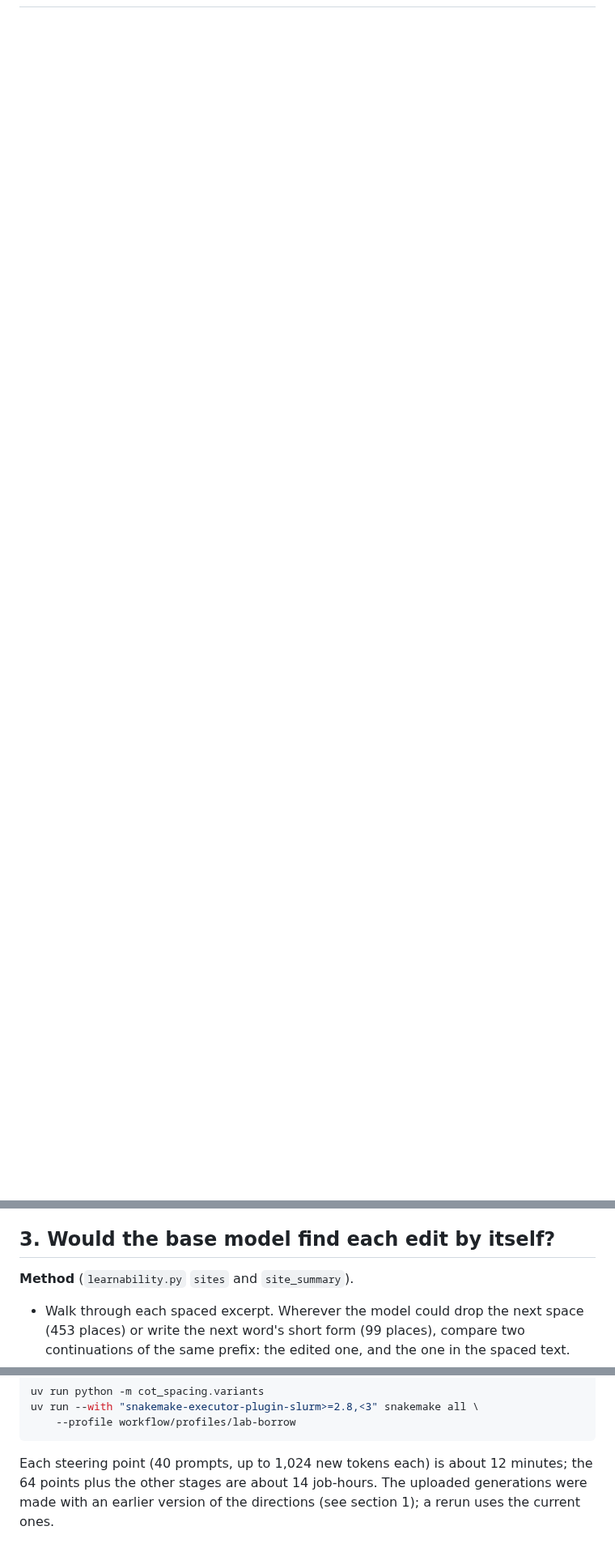
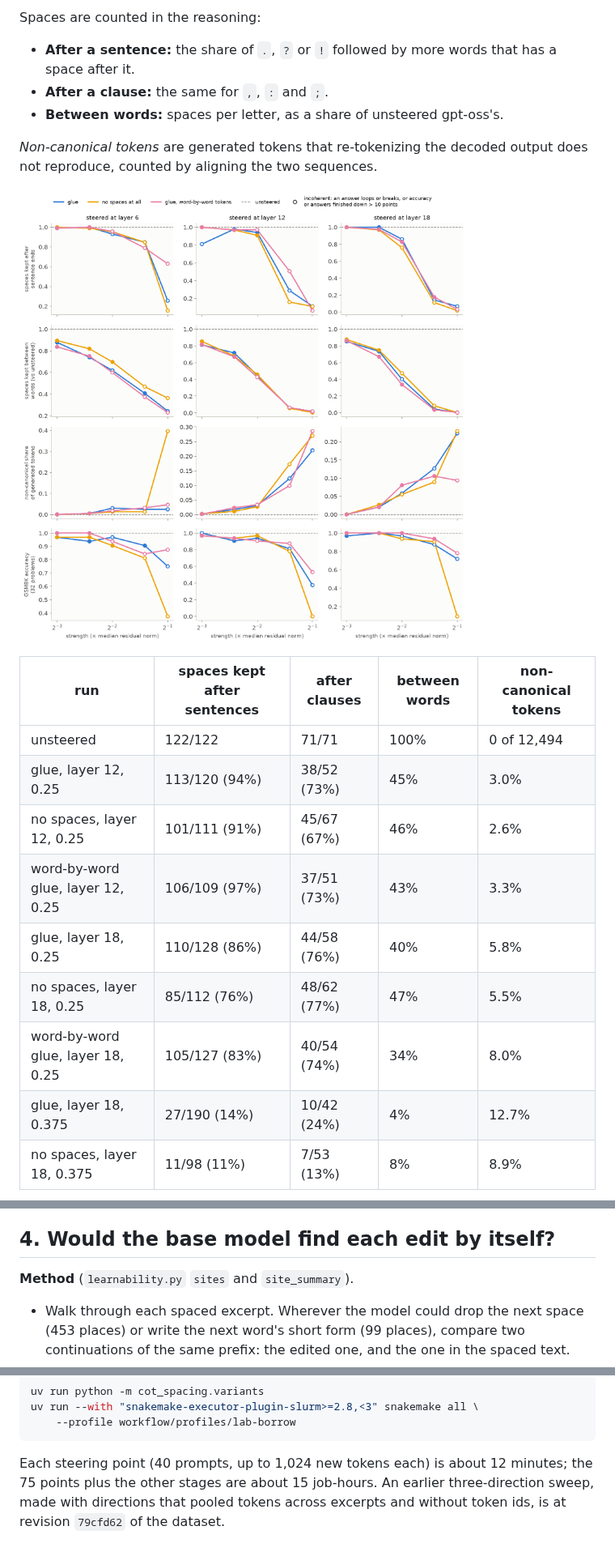
Before and after one commit to brendanlong/astra-sol-cot-length-penalty-experiment, a Markdown page: STEERING.md, 3 parts joined by grey strips. Shown at 81% size. Drawn GitHub-style; pictures changed too: cot_spacing/figures/steering_spaces.png (added); blank space fills up the shorter version.

````diff
--- a/STEERING.md
+++ b/STEERING.md
@@ -178,0 +208,29 @@ excerpt's rewritten tokens above its spaced ones (`results/steering/vectors.json
+Spaces are counted in the reasoning:
+
+- **After a sentence:** the share of `.`, `?` or `!` followed by more words
+  that has a space after it.
+- **After a clause:** the same for `,`, `:` and `;`.
+- **Between words:** spaces per letter, as a share of unsteered gpt-oss's.
+
+*Non-canonical tokens* are generated tokens that re-tokenizing the decoded
+output does not reproduce, counted by aligning the two sequences.
+
+![Four rows of panels by steering layer, for the glue, no-space and
+word-by-word glue directions. Row 1: share of sentence-final spaces kept, which
+stays near 1 until spaces between words are about half gone, then falls. Row
+2: spaces kept between words, falling steadily with strength. Row 3: share of
+generated tokens that are not canonical, 0 unsteered, rising to 6–13% at
+layer 18. Row 4: GSM8K accuracy.](cot_spacing/figures/steering_spaces.png)
+
+| run | spaces kept after sentences | after clauses | between words | non-canonical tokens |
+|---|---|---|---|---|
+| unsteered | 122/122 | 71/71 | 100% | 0 of 12,494 |
+| glue, layer 12, 0.25 | 113/120 (94%) | 38/52 (73%) | 45% | 3.0% |
+| no spaces, layer 12, 0.25 | 101/111 (91%) | 45/67 (67%) | 46% | 2.6% |
+| word-by-word glue, layer 12, 0.25 | 106/109 (97%) | 37/51 (73%) | 43% | 3.3% |
+| glue, layer 18, 0.25 | 110/128 (86%) | 44/58 (76%) | 40% | 5.8% |
+| no spaces, layer 18, 0.25 | 85/112 (76%) | 48/62 (77%) | 47% | 5.5% |
+| word-by-word glue, layer 18, 0.25 | 105/127 (83%) | 40/54 (74%) | 34% | 8.0% |
+| glue, layer 18, 0.375 | 27/190 (14%) | 10/42 (24%) | 4% | 12.7% |
+| no spaces, layer 18, 0.375 | 11/98 (11%) | 7/53 (13%) | 8% | 8.9% |
+
@@ -242,7 +322,7 @@ The units of the gains are arbitrary but shared, so ratios are what count.
   negative for short forms. That version is confounded as described above, so
   it is reported but not relied on.
 
-## 3. Would the base model find each edit by itself?
+## 4. Would the base model find each edit by itself?
 
 **Method** (`learnability.py` `sites` and `site_summary`).
 
@@ -367,6 +453,6 @@ uv run --with "snakemake-executor-plugin-slurm>=2.8,<3" snakemake all \
 ```
 
 Each steering point (40 prompts, up to 1,024 new tokens each) is about 12
-minutes; the 64 points plus the other stages are about 14 job-hours. The
-uploaded generations were made with an earlier version of the directions
-(see section 1); a rerun uses the current ones.
+minutes; the 75 points plus the other stages are about 15 job-hours. An
+earlier three-direction sweep, made with directions that pooled tokens across
+excerpts and without token ids, is at revision `79cfd62` of the dataset.
````
Also changed, not shown: other parts of STEERING.md (+121 -64 lines), cot_spacing/figures/steering.png, 17 other files.
